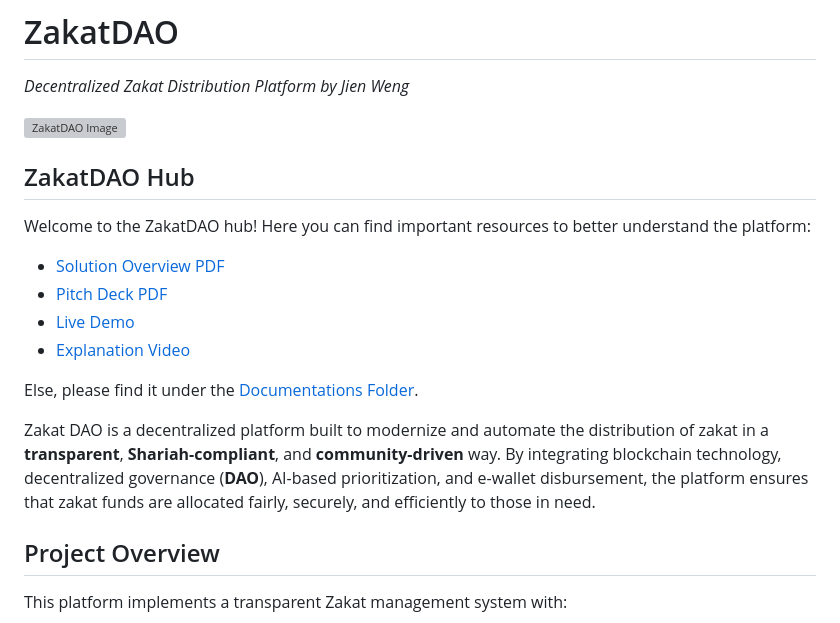
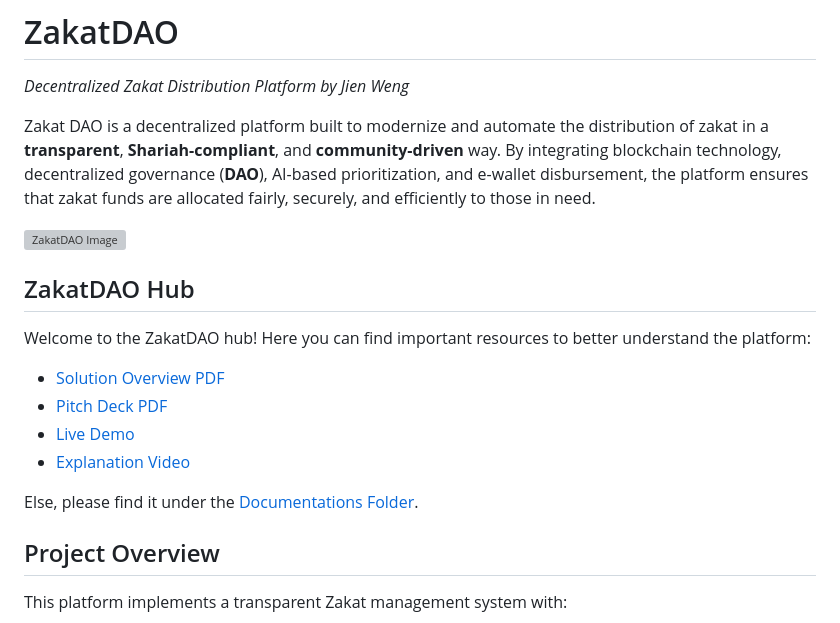
Before and after one commit to JienWeng/ZakatDAO, a Markdown page: README.md, the part around the change. Drawn GitHub-style; grey boxes are pictures that could not be loaded.

Commit message:
updaet structure readme

```diff
--- a/README.md
+++ b/README.md
@@ -1,6 +1,8 @@
 # ZakatDAO
 
 *Decentralized Zakat Distribution Platform by Jien Weng*
+
+Zakat DAO is a decentralized platform built to modernize and automate the distribution of zakat in a **transparent**, **Shariah-compliant**, and **community-driven** way. By integrating blockchain technology, decentralized governance (**DAO**), AI-based prioritization, and e-wallet disbursement, the platform ensures that zakat funds are allocated fairly, securely, and efficiently to those in need.
 
 [![ZakatDAO Image](img/banner.png)](https://zakatdao.onrender.com)
 
@@ -13,9 +15,6 @@ Welcome to the ZakatDAO hub! Here you can find important resources to better und
 - [Explanation Video](link-to-video)
 
 Else, please find it under the [Documentations Folder](https://github.com/JienWeng/ZakatDAO/tree/main/Documentations).
-
-
-Zakat DAO is a decentralized platform built to modernize and automate the distribution of zakat in a **transparent**, **Shariah-compliant**, and **community-driven** way. By integrating blockchain technology, decentralized governance (**DAO**), AI-based prioritization, and e-wallet disbursement, the platform ensures that zakat funds are allocated fairly, securely, and efficiently to those in need.
 
 ## Project Overview
 
```
